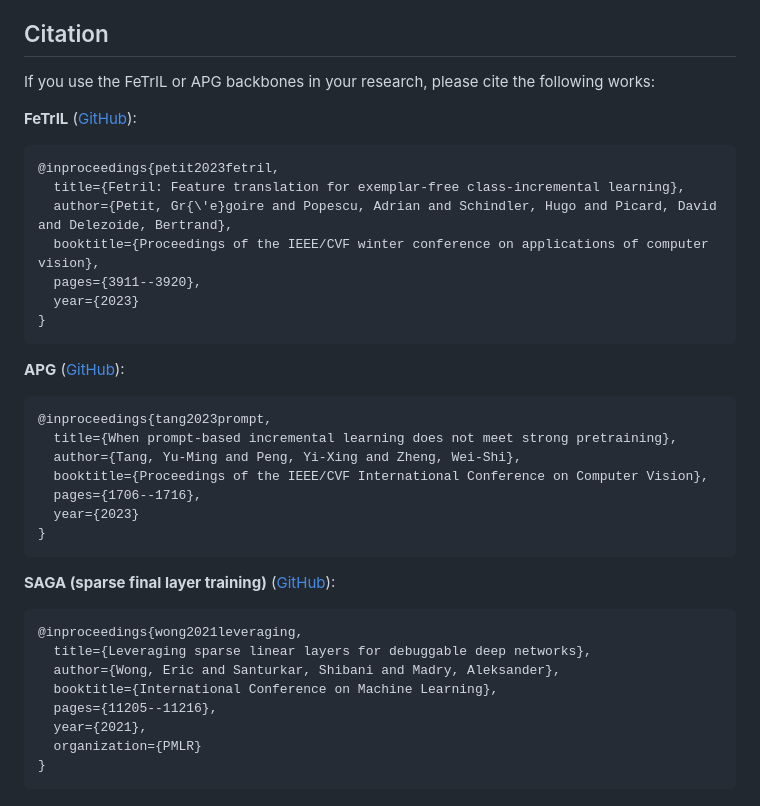
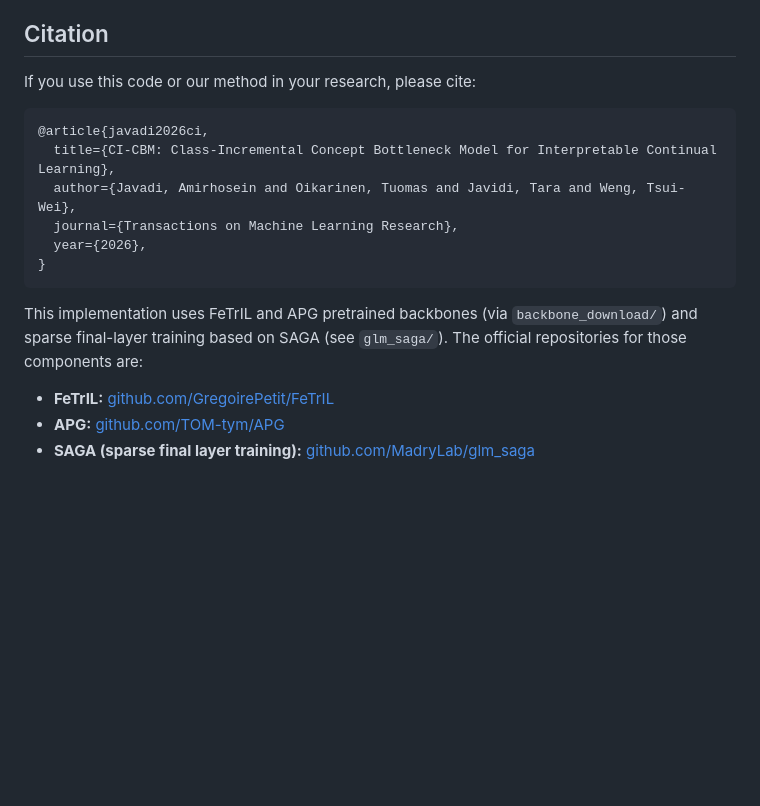
Before and after one commit to importAmir/CI-CBM, a Markdown page: README.md, the part around one of its changes. Rendered like a GitHub page; blank space fills up the shorter version.

Commit message:
README: add project links, CI-CBM citation, upstream code references
Co-authored-by: Cursor <cursoragent@cursor.com>

````diff
--- a/README.md
+++ b/README.md
@@ -62,38 +64,19 @@ Evaluate the trained models by running `evaluate_cbm.py` codes in the `training_
 
 ## Citation
 
-If you use the FeTrIL or APG backbones in your research, please cite the following works:
+If you use this code or our method in your research, please cite:
 
-**FeTrIL** ([GitHub](https://github.com/GregoirePetit/FeTrIL)):
 ```bibtex
-@inproceedings{petit2023fetril,
-  title={Fetril: Feature translation for exemplar-free class-incremental learning},
-  author={Petit, Gr{\'e}goire and Popescu, Adrian and Schindler, Hugo and Picard, David and Delezoide, Bertrand},
-  booktitle={Proceedings of the IEEE/CVF winter conference on applications of computer vision},
-  pages={3911--3920},
-  year={2023}
+@article{javadi2026ci,
+  title={CI-CBM: Class-Incremental Concept Bottleneck Model for Interpretable Continual Learning},
+  author={Javadi, Amirhosein and Oikarinen, Tuomas and Javidi, Tara and Weng, Tsui-Wei},
+  journal={Transactions on Machine Learning Research},
+  year={2026},
 }
 ```
 
-**APG** ([GitHub](https://github.com/TOM-tym/APG)):
-```bibtex
-@inproceedings{tang2023prompt,
-  title={When prompt-based incremental learning does not meet strong pretraining},
-  author={Tang, Yu-Ming and Peng, Yi-Xing and Zheng, Wei-Shi},
-  booktitle={Proceedings of the IEEE/CVF International Conference on Computer Vision},
-  pages={1706--1716},
-  year={2023}
-}
-```
+This implementation uses FeTrIL and APG pretrained backbones (via `backbone_download/`) and sparse final-layer training based on SAGA (see `glm_saga/`). The official repositories for those components are:
 
-**SAGA (sparse final layer training)** ([GitHub](https://github.com/MadryLab/glm_saga)):
-```bibtex
-@inproceedings{wong2021leveraging,
-  title={Leveraging sparse linear layers for debuggable deep networks},
-  author={Wong, Eric and Santurkar, Shibani and Madry, Aleksander},
-  booktitle={International Conference on Machine Learning},
-  pages={11205--11216},
-  year={2021},
-  organization={PMLR}
-}
-```
+* **FeTrIL:** [github.com/GregoirePetit/FeTrIL](https://github.com/GregoirePetit/FeTrIL)
+* **APG:** [github.com/TOM-tym/APG](https://github.com/TOM-tym/APG)
+* **SAGA (sparse final layer training):** [github.com/MadryLab/glm_saga](https://github.com/MadryLab/glm_saga)
````
Also changed, not shown: other parts of README.md (+2 -0 lines).
